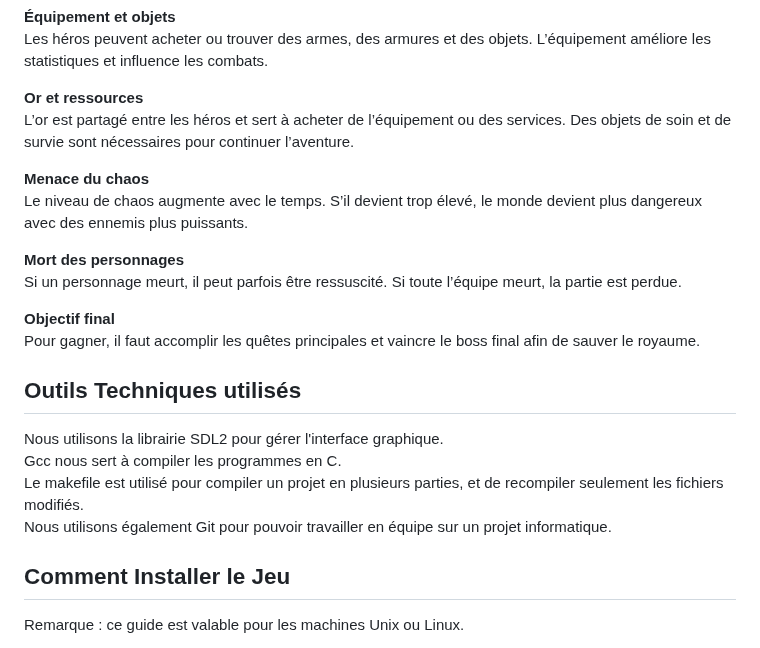
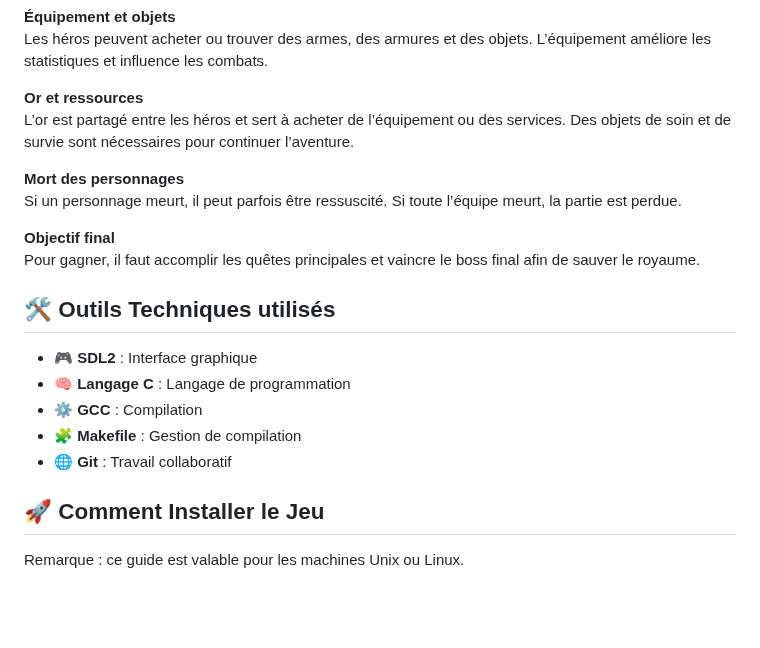
Before and after one commit to leodurandetu/ForTheKing, a Markdown page: README.md, the part around one of its changes. GitHub-like rendering; blank space fills up the shorter version.

```diff
--- a/README.md
+++ b/README.md
@@ -39,23 +39,21 @@ Les héros peuvent acheter ou trouver des armes, des armures et des objets. L’
 **Or et ressources**
 L’or est partagé entre les héros et sert à acheter de l’équipement ou des services. Des objets de soin et de survie sont nécessaires pour continuer l’aventure.
 
-**Menace du chaos**
-Le niveau de chaos augmente avec le temps. S’il devient trop élevé, le monde devient plus dangereux avec des ennemis plus puissants.
-
 **Mort des personnages**
 Si un personnage meurt, il peut parfois être ressuscité. Si toute l’équipe meurt, la partie est perdue.
 
 **Objectif final**
 Pour gagner, il faut accomplir les quêtes principales et vaincre le boss final afin de sauver le royaume.
 
-## Outils Techniques utilisés
+## 🛠️ Outils Techniques utilisés
 
-Nous utilisons la librairie SDL2 pour gérer l'interface graphique.
-Gcc nous sert à compiler les programmes en C.
-Le makefile est utilisé pour compiler un projet en plusieurs parties, et de recompiler seulement les fichiers modifiés.
-Nous utilisons également Git pour pouvoir travailler en équipe sur un projet informatique.
+- 🎮 **SDL2** : Interface graphique
+- 🧠 **Langage C** : Langage de programmation
+- ⚙️ **GCC** : Compilation
+- 🧩 **Makefile** : Gestion de compilation
+- 🌐 **Git** : Travail collaboratif
 
-## Comment Installer le Jeu
+## 🚀 Comment Installer le Jeu
 
 Remarque : ce guide est valable pour les machines Unix ou Linux.
 
```
Also changed, not shown: other parts of README.md (+4 -4 lines).
